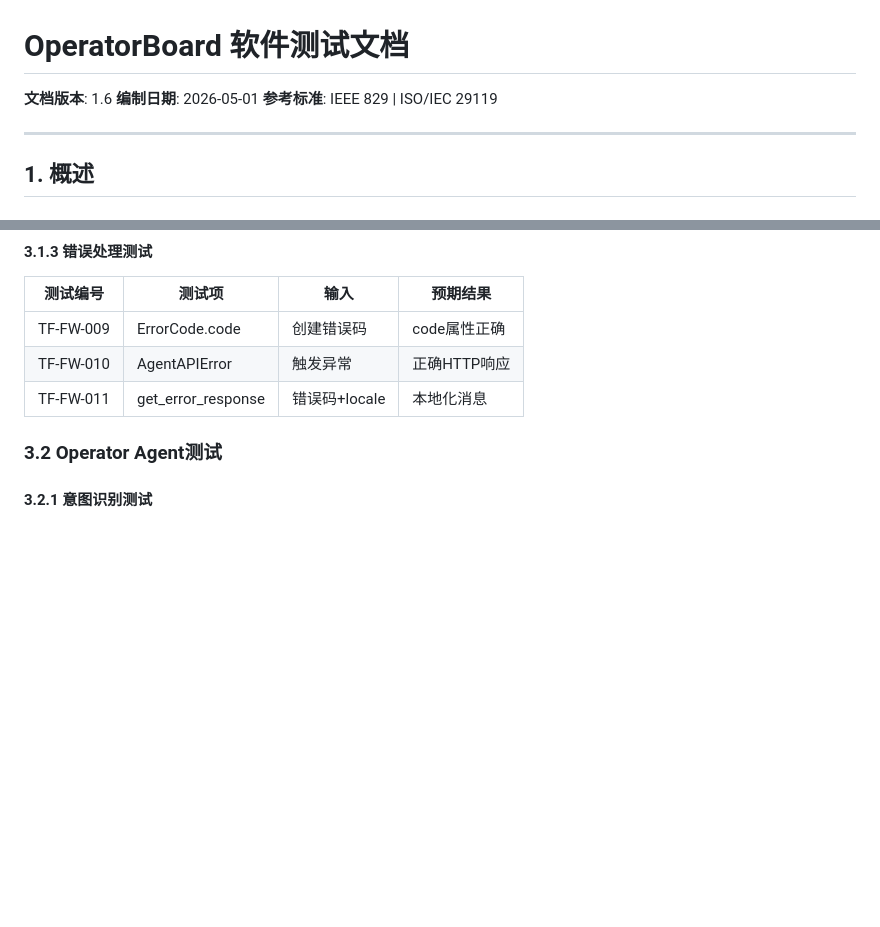
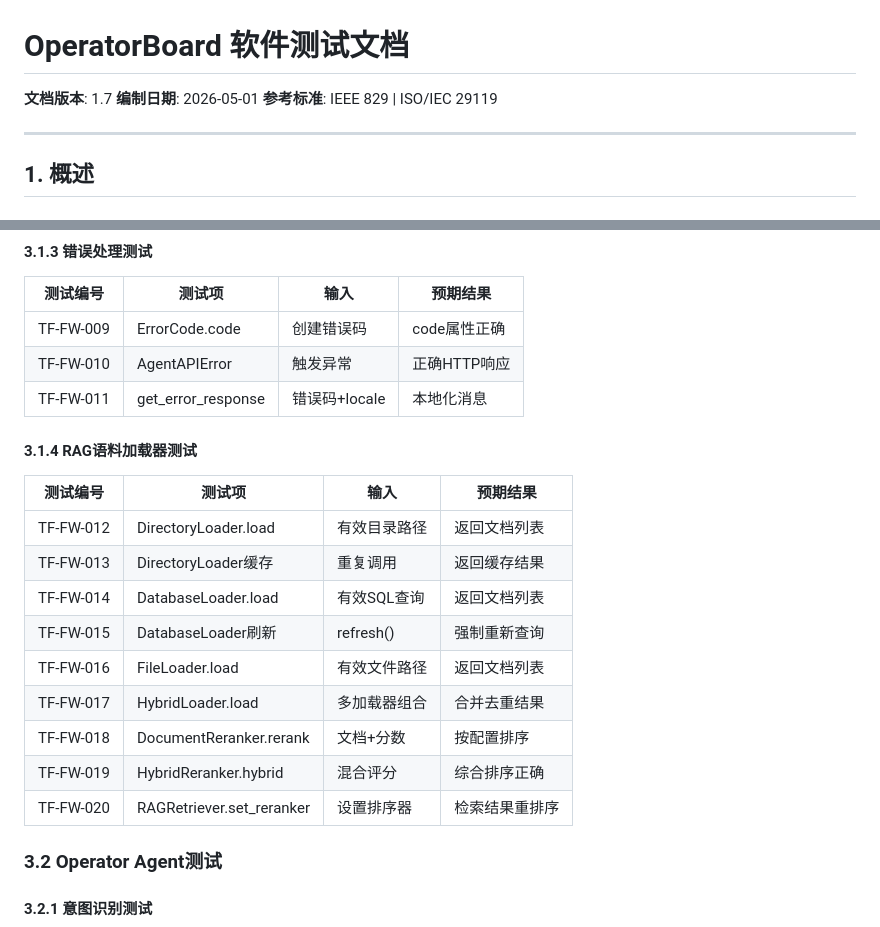
Before and after one commit to tianjunming/OperatorBoard, a Markdown page: docs/STD.md, 2 parts joined by grey strips. GitHub-like rendering; blank space fills up the shorter version.

```diff
--- a/docs/STD.md
+++ b/docs/STD.md
@@ -1,6 +1,6 @@
 # OperatorBoard 软件测试文档
 
-**文档版本**: 1.6
+**文档版本**: 1.7
 **编制日期**: 2026-05-01
 **参考标准**: IEEE 829 | ISO/IEC 29119
 
@@ -90,6 +90,20 @@
 | TF-FW-009 | ErrorCode.code | 创建错误码 | code属性正确 |
 | TF-FW-010 | AgentAPIError | 触发异常 | 正确HTTP响应 |
 | TF-FW-011 | get_error_response | 错误码+locale | 本地化消息 |
+
+#### 3.1.4 RAG语料加载器测试
+
+| 测试编号 | 测试项 | 输入 | 预期结果 |
+|---------|-------|------|---------|
+| TF-FW-012 | DirectoryLoader.load | 有效目录路径 | 返回文档列表 |
+| TF-FW-013 | DirectoryLoader缓存 | 重复调用 | 返回缓存结果 |
+| TF-FW-014 | DatabaseLoader.load | 有效SQL查询 | 返回文档列表 |
+| TF-FW-015 | DatabaseLoader刷新 | refresh() | 强制重新查询 |
+| TF-FW-016 | FileLoader.load | 有效文件路径 | 返回文档列表 |
+| TF-FW-017 | HybridLoader.load | 多加载器组合 | 合并去重结果 |
+| TF-FW-018 | DocumentReranker.rerank | 文档+分数 | 按配置排序 |
+| TF-FW-019 | HybridReranker.hybrid | 混合评分 | 综合排序正确 |
+| TF-FW-020 | RAGRetriever.set_reranker | 设置排序器 | 检索结果重排序 |
 
 ### 3.2 Operator Agent测试
 
```
Also changed, not shown: docs/CDD.md (+11 -3 lines), docs/PRD.md (+10 -1 lines).
